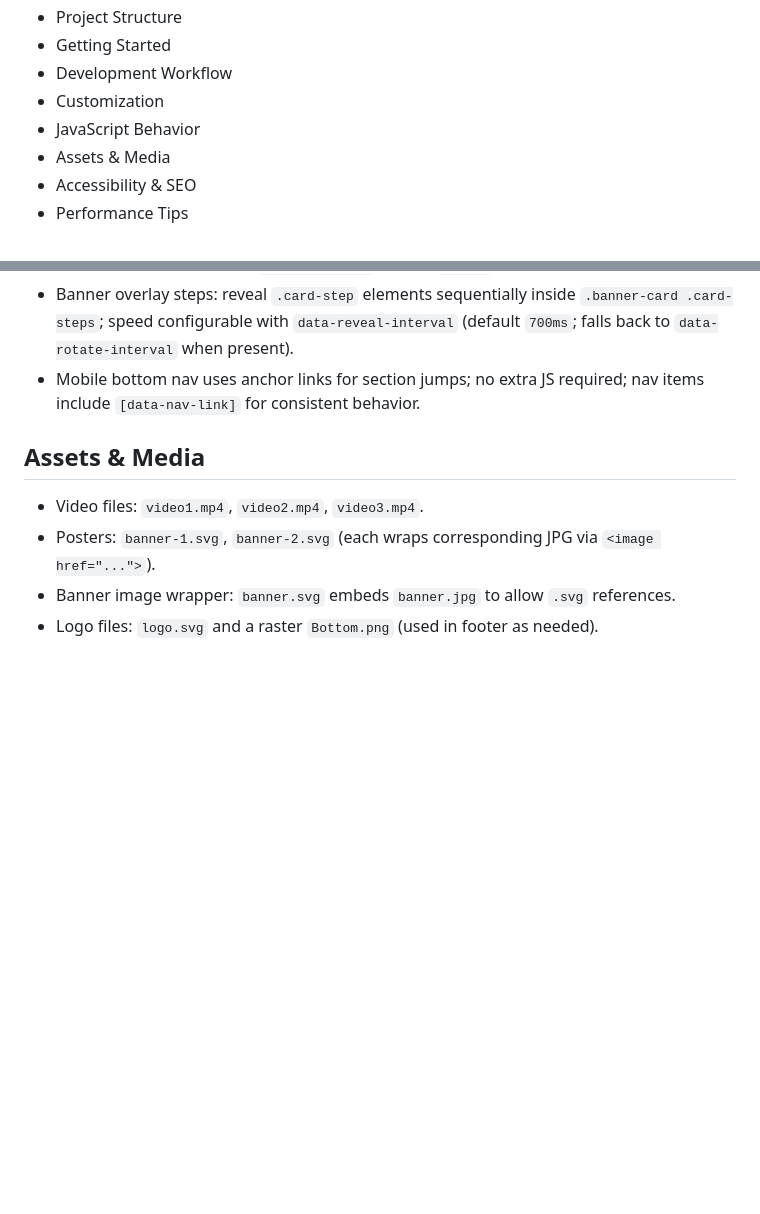
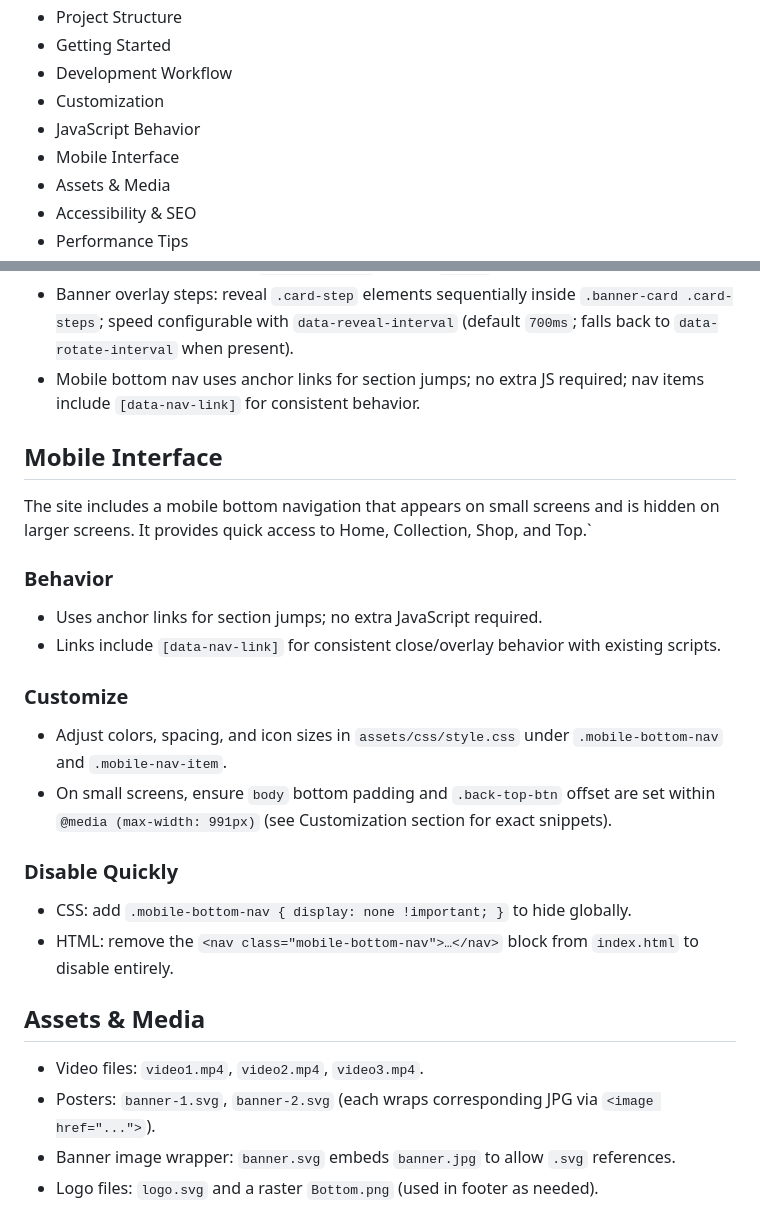
Before and after one commit to dubemjesse/Shopwithus, a Markdown page: README.md, 2 parts joined by grey strips. Drawn GitHub-style; blank space fills up the shorter version.

Commit message:
docs: add mobile interface section to README
Add detailed documentation about the mobile bottom navigation feature, including its behavior, customization options, and how to disable it. This provides better visibility of the mobile-specific features for developers.

```diff
--- a/README.md
+++ b/README.md
@@ -11,6 +11,7 @@ A modern, static e‑commerce landing page built with HTML, CSS, and vanilla Jav
 - Development Workflow
 - Customization
 - JavaScript Behavior
+- Mobile Interface
 - Assets & Media
 - Accessibility & SEO
 - Performance Tips
@@ -112,6 +113,21 @@ Shopwithus/
 - Banner overlay steps: reveal `.card-step` elements sequentially inside `.banner-card .card-steps`; speed configurable with `data-reveal-interval` (default `700ms`; falls back to `data-rotate-interval` when present).
 - Mobile bottom nav uses anchor links for section jumps; no extra JS required; nav items include `[data-nav-link]` for consistent behavior.
 
+## Mobile Interface
+The site includes a mobile bottom navigation that appears on small screens and is hidden on larger screens. It provides quick access to Home, Collection, Shop, and Top.`
+
+### Behavior
+- Uses anchor links for section jumps; no extra JavaScript required.
+- Links include `[data-nav-link]` for consistent close/overlay behavior with existing scripts.
+
+### Customize
+- Adjust colors, spacing, and icon sizes in `assets/css/style.css` under `.mobile-bottom-nav` and `.mobile-nav-item`.
+- On small screens, ensure `body` bottom padding and `.back-top-btn` offset are set within `@media (max-width: 991px)` (see Customization section for exact snippets).
+
+### Disable Quickly
+- CSS: add `.mobile-bottom-nav { display: none !important; }` to hide globally.
+- HTML: remove the `<nav class="mobile-bottom-nav">…</nav>` block from `index.html` to disable entirely.
+
 ## Assets & Media
 - Video files: `video1.mp4`, `video2.mp4`, `video3.mp4`.
 - Posters: `banner-1.svg`, `banner-2.svg` (each wraps corresponding JPG via `<image href="...">`).
```
